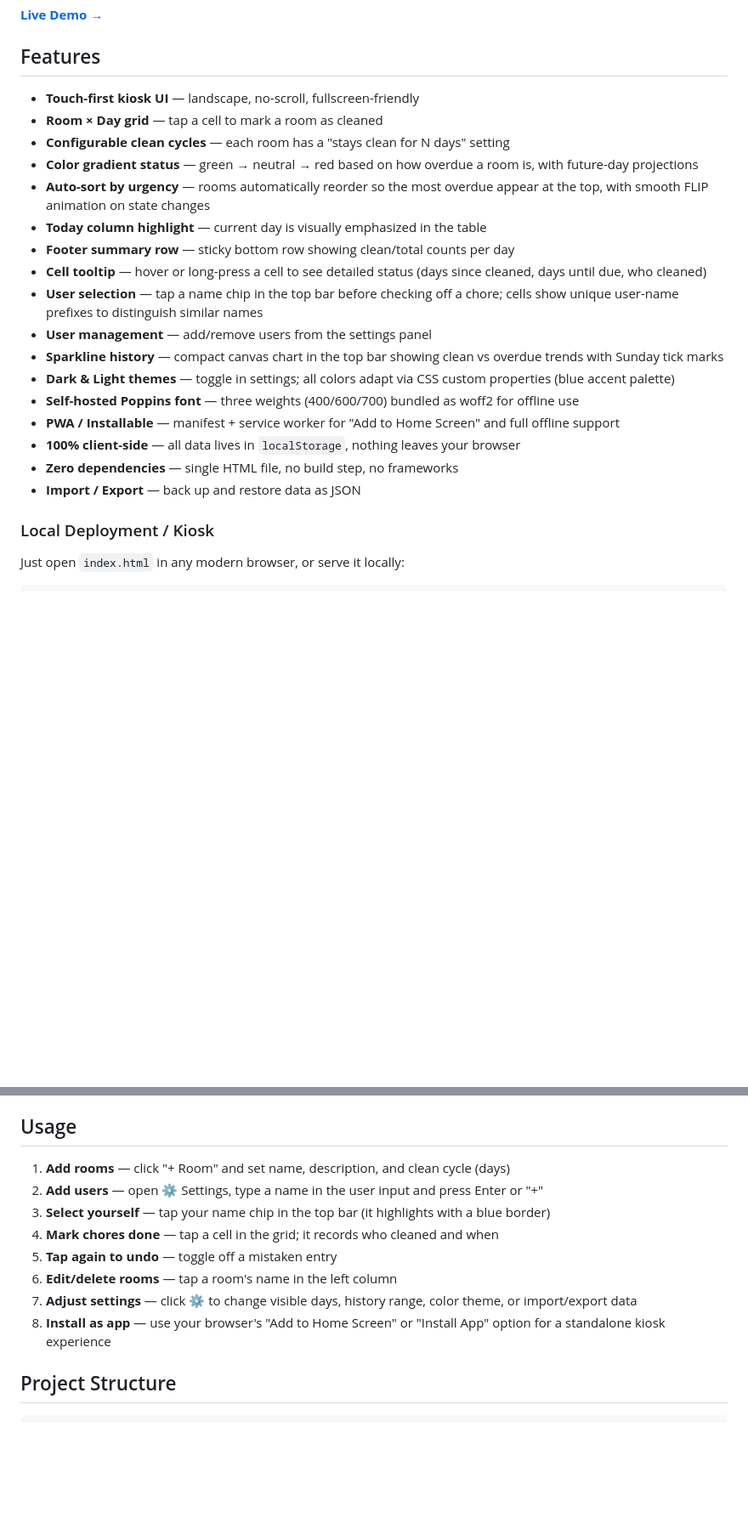
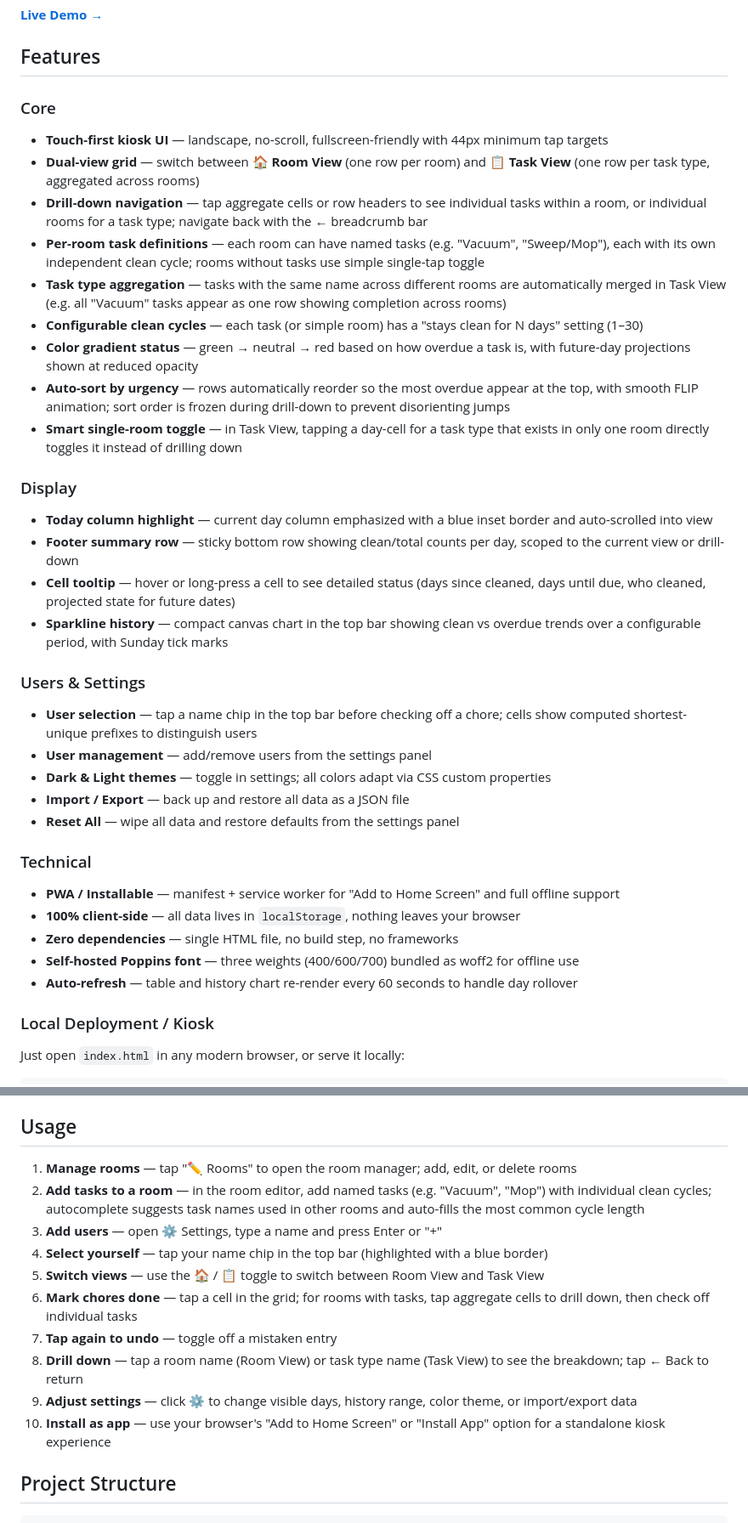
Before and after one commit to bhs128/chore-tracker, a Markdown page: README.md, 2 parts joined by grey strips. Shown at 85% size. Rendered like a GitHub page; blank space fills up the shorter version.

```diff
--- a/README.md
+++ b/README.md
@@ -6,23 +6,40 @@ A single-page, open-source household chore dashboard designed for always-on tabl
 
 ## Features
 
-- **Touch-first kiosk UI** — landscape, no-scroll, fullscreen-friendly
-- **Room × Day grid** — tap a cell to mark a room as cleaned
-- **Configurable clean cycles** — each room has a "stays clean for N days" setting
-- **Color gradient status** — green → neutral → red based on how overdue a room is, with future-day projections
-- **Auto-sort by urgency** — rooms automatically reorder so the most overdue appear at the top, with smooth FLIP animation on state changes
-- **Today column highlight** — current day is visually emphasized in the table
-- **Footer summary row** — sticky bottom row showing clean/total counts per day
-- **Cell tooltip** — hover or long-press a cell to see detailed status (days since cleaned, days until due, who cleaned)
-- **User selection** — tap a name chip in the top bar before checking off a chore; cells show unique user-name prefixes to distinguish similar names
+### Core
+
+- **Touch-first kiosk UI** — landscape, no-scroll, fullscreen-friendly with 44px minimum tap targets
+- **Dual-view grid** — switch between **🏠 Room View** (one row per room) and **📋 Task View** (one row per task type, aggregated across rooms)
+- **Drill-down navigation** — tap aggregate cells or row headers to see individual tasks within a room, or individual rooms for a task type; navigate back with the ← breadcrumb bar
+- **Per-room task definitions** — each room can have named tasks (e.g. "Vacuum", "Sweep/Mop"), each with its own independent clean cycle; rooms without tasks use simple single-tap toggle
+- **Task type aggregation** — tasks with the same name across different rooms are automatically merged in Task View (e.g. all "Vacuum" tasks appear as one row showing completion across rooms)
+- **Configurable clean cycles** — each task (or simple room) has a "stays clean for N days" setting (1–30)
+- **Color gradient status** — green → neutral → red based on how overdue a task is, with future-day projections shown at reduced opacity
+- **Auto-sort by urgency** — rows automatically reorder so the most overdue appear at the top, with smooth FLIP animation; sort order is frozen during drill-down to prevent disorienting jumps
+- **Smart single-room toggle** — in Task View, tapping a day-cell for a task type that exists in only one room directly toggles it instead of drilling down
+
+### Display
+
+- **Today column highlight** — current day column emphasized with a blue inset border and auto-scrolled into view
+- **Footer summary row** — sticky bottom row showing clean/total counts per day, scoped to the current view or drill-down
+- **Cell tooltip** — hover or long-press a cell to see detailed status (days since cleaned, days until due, who cleaned, projected state for future dates)
+- **Sparkline history** — compact canvas chart in the top bar showing clean vs overdue trends over a configurable period, with Sunday tick marks
+
+### Users & Settings
+
+- **User selection** — tap a name chip in the top bar before checking off a chore; cells show computed shortest-unique prefixes to distinguish users
 - **User management** — add/remove users from the settings panel
-- **Sparkline history** — compact canvas chart in the top bar showing clean vs overdue trends with Sunday tick marks
-- **Dark & Light themes** — toggle in settings; all colors adapt via CSS custom properties (blue accent palette)
-- **Self-hosted Poppins font** — three weights (400/600/700) bundled as woff2 for offline use
+- **Dark & Light themes** — toggle in settings; all colors adapt via CSS custom properties
+- **Import / Export** — back up and restore all data as a JSON file
+- **Reset All** — wipe all data and restore defaults from the settings panel
+
+### Technical
+
 - **PWA / Installable** — manifest + service worker for "Add to Home Screen" and full offline support
 - **100% client-side** — all data lives in `localStorage`, nothing leaves your browser
 - **Zero dependencies** — single HTML file, no build step, no frameworks
-- **Import / Export** — back up and restore data as JSON
+- **Self-hosted Poppins font** — three weights (400/600/700) bundled as woff2 for offline use
+- **Auto-refresh** — table and history chart re-render every 60 seconds to handle day rollover
 
 
 ### Local Deployment / Kiosk
@@ -41,14 +58,16 @@ For kiosk mode:
 
 ## Usage
 
-1. **Add rooms** — click "+ Room" and set name, description, and clean cycle (days)
-2. **Add users** — open ⚙ Settings, type a name in the user input and press Enter or "+"
-3. **Select yourself** — tap your name chip in the top bar (it highlights with a blue border)
-4. **Mark chores done** — tap a cell in the grid; it records who cleaned and when
-5. **Tap again to undo** — toggle off a mistaken entry
-6. **Edit/delete rooms** — tap a room's name in the left column
-7. **Adjust settings** — click ⚙ to change visible days, history range, color theme, or import/export data
-8. **Install as app** — use your browser's "Add to Home Screen" or "Install App" option for a standalone kiosk experience
+1. **Manage rooms** — tap "✏ Rooms" to open the room manager; add, edit, or delete rooms
+2. **Add tasks to a room** — in the room editor, add named tasks (e.g. "Vacuum", "Mop") with individual clean cycles; autocomplete suggests task names used in other rooms and auto-fills the most common cycle length
+3. **Add users** — open ⚙ Settings, type a name and press Enter or "+"
+4. **Select yourself** — tap your name chip in the top bar (highlighted with a blue border)
+5. **Switch views** — use the 🏠 / 📋 toggle to switch between Room View and Task View
+6. **Mark chores done** — tap a cell in the grid; for rooms with tasks, tap aggregate cells to drill down, then check off individual tasks
+7. **Tap again to undo** — toggle off a mistaken entry
+8. **Drill down** — tap a room name (Room View) or task type name (Task View) to see the breakdown; tap ← Back to return
+9. **Adjust settings** — click ⚙ to change visible days, history range, color theme, or import/export data
+10. **Install as app** — use your browser's "Add to Home Screen" or "Install App" option for a standalone kiosk experience
 
 ## Project Structure
 
```
Also changed, not shown: other parts of README.md (+40 -61 lines).
